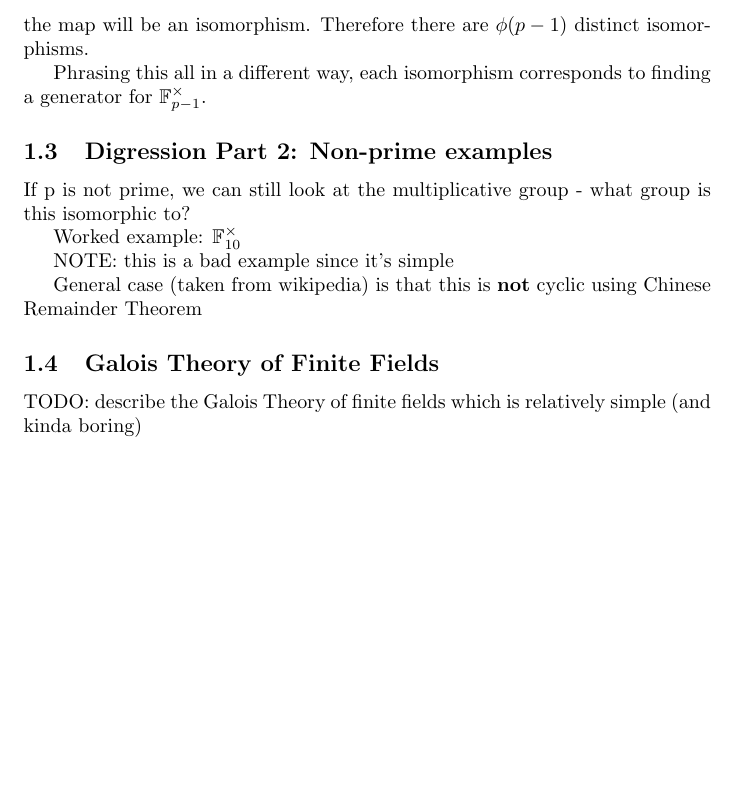
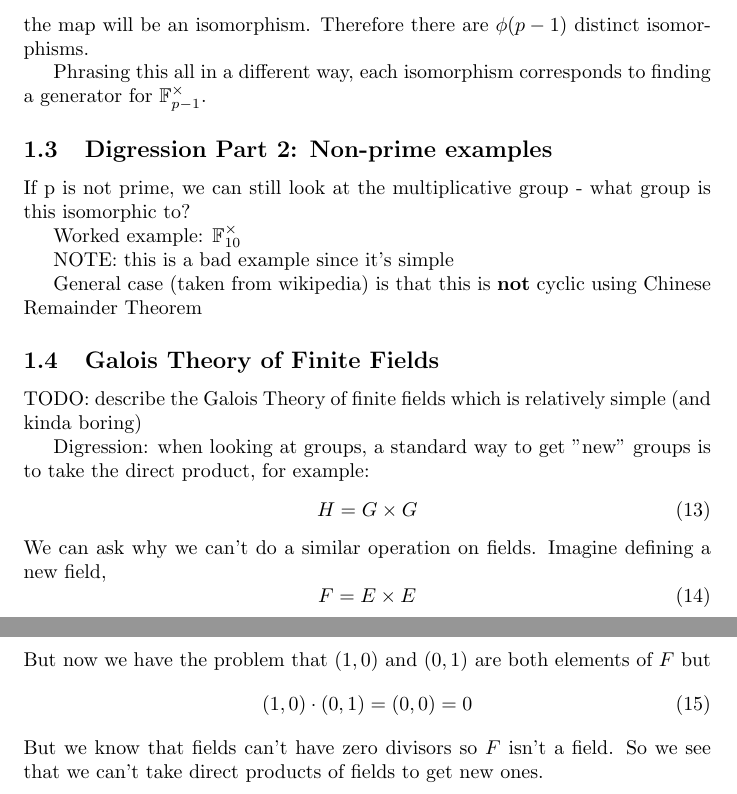
Before and after one commit to kaschaeffer/math, a LaTeX document (galois_theory.tex): part of page 3 of 3 before the commit and two parts of pages 3 and 4 of 4 after it, the two joined at a grey line, cut so that both start at the same text, the shorter picture padded with empty space. Compiled offline with pdfLaTeX.

Commit message:
Add discussion of field direct products

```diff
--- a/galois_theory.tex
+++ b/galois_theory.tex
@@ -151,4 +151,19 @@ General case (taken from wikipedia) is that this is \textbf{not} cyclic using Ch
 \subsection{Galois Theory of Finite Fields}
 TODO: describe the Galois Theory of finite fields which is relatively simple (and kinda boring)
 
+Digression: when looking at groups, a standard way to get "new" groups is to take the direct product, for example:
+\begin{equation}
+H = G \times G
+\end{equation}
+We can ask why we can't do a similar operation on fields. Imagine defining a new field,
+\begin{equation}
+F = E \times E
+\end{equation}
+But now we have the problem that \((1, 0)\) and \((0, 1)\) are both elements of $ F $ but
+\begin{equation}
+(1, 0) \cdot (0, 1) = (0, 0) = 0
+\end{equation}
+But we know that fields can't have zero divisors so $ F $ isn't a field. So we see that we can't take direct products of fields to get new ones.
+
+
 \end{document}
```
